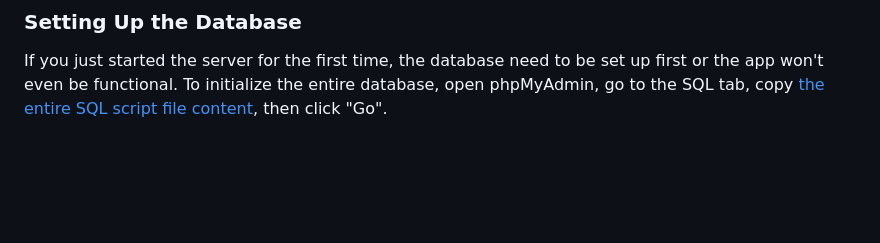
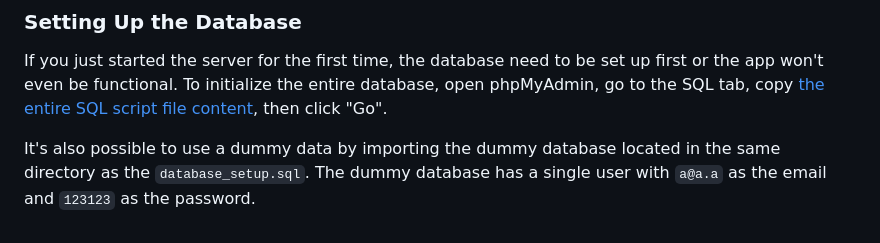
Before and after one commit to novela15/MAP-PAW-R3, a Markdown page: README.md, the part around the change. Rendered like a GitHub page; blank space fills up the shorter version.

```diff
--- a/README.md
+++ b/README.md
@@ -100,3 +100,5 @@ podman run --name myXampp -p 41061:22 -p 41062:80 -d -v ~/server_dir:/www tomsik
 
 ### Setting Up the Database
 If you just started the server for the first time, the database need to be set up first or the app won't even be functional. To initialize the entire database, open phpMyAdmin, go to the SQL tab, copy [the entire SQL script file content](https://github.com/novela15/MAP-PAW-R3/blob/main/app/core/database_setup.sql), then click "Go".
+
+It's also possible to use a dummy data by importing the dummy database located in the same directory as the `database_setup.sql`. The dummy database has a single user with `a@a.a` as the email and `123123` as the password.
```
